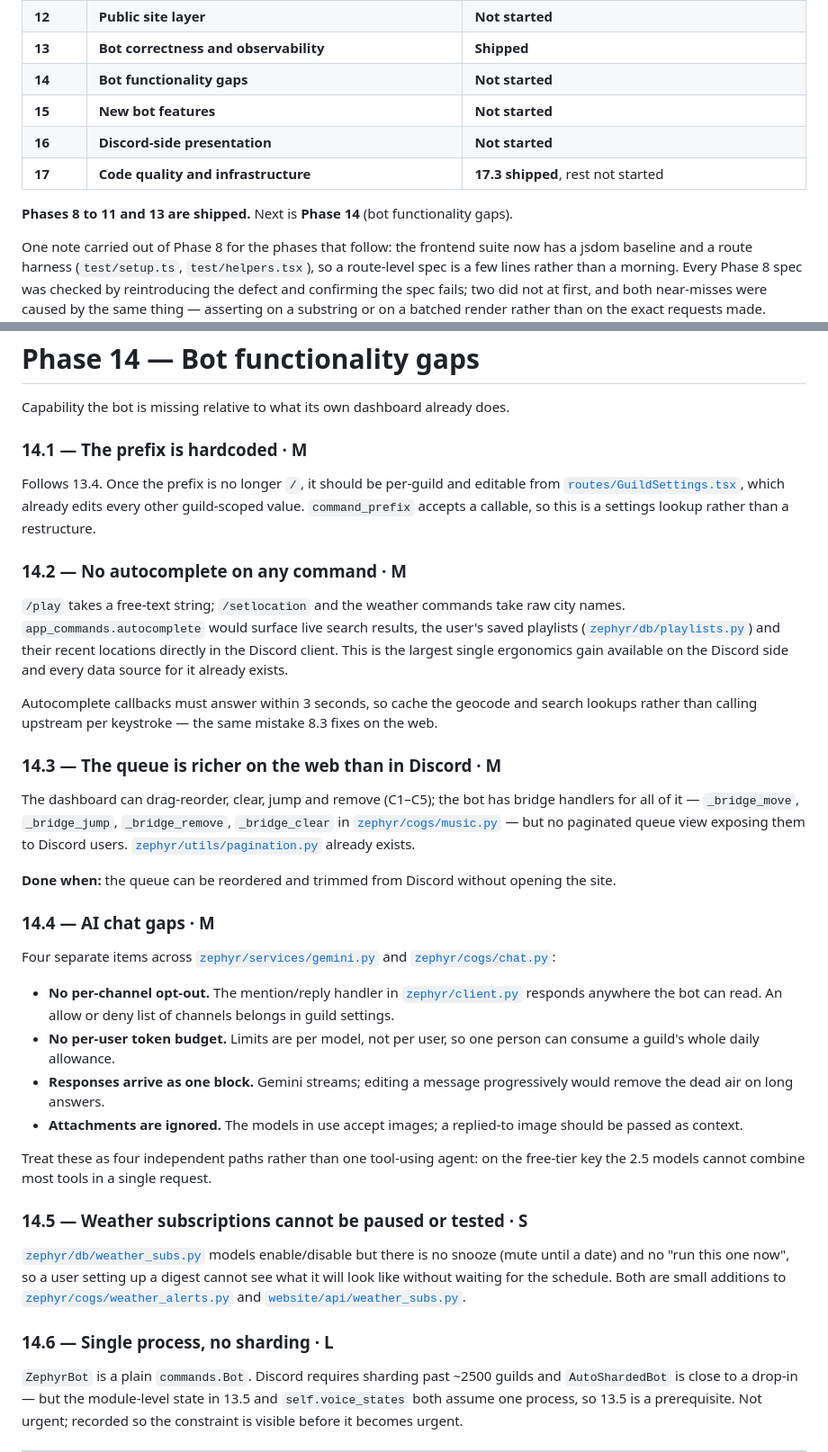
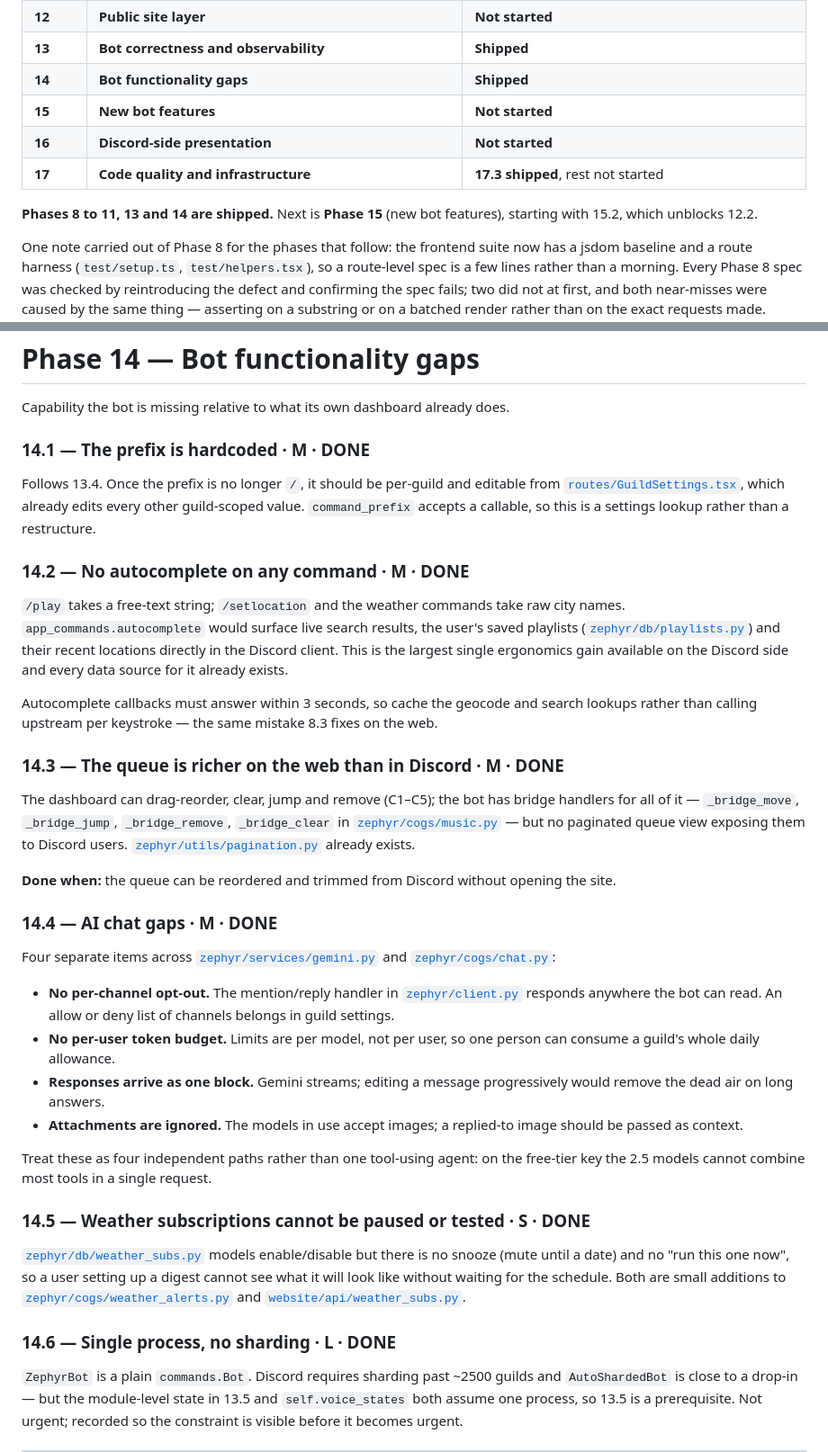
Before and after one commit to Mist10148/Zephyr-Discord-Bot, a Markdown page: docs/ENHANCEMENTS.md, 2 parts joined by grey strips. Shown at 90% size. GitHub-like rendering.

Commit message:
docs: mark Phase 14 shipped

```diff
--- a/docs/ENHANCEMENTS.md
+++ b/docs/ENHANCEMENTS.md
@@ -38,12 +38,13 @@ running code, and every defect in Phase 13 was confirmed in the source rather th
 | **11** | **Navigation and information architecture** | **Shipped** (with **F4**) |
 | **12** | **Public site layer** | **Not started** |
 | **13** | **Bot correctness and observability** | **Shipped** |
-| **14** | **Bot functionality gaps** | **Not started** |
+| **14** | **Bot functionality gaps** | **Shipped** |
 | **15** | **New bot features** | **Not started** |
 | **16** | **Discord-side presentation** | **Not started** |
 | **17** | **Code quality and infrastructure** | **17.3 shipped**, rest not started |
 
-**Phases 8 to 11 and 13 are shipped.** Next is **Phase 14** (bot functionality gaps).
+**Phases 8 to 11, 13 and 14 are shipped.** Next is **Phase 15** (new bot features), starting
+with 15.2, which unblocks 12.2.
 
 One note carried out of Phase 8 for the phases that follow: the frontend suite now has a
 jsdom baseline and a route harness (`test/setup.ts`, `test/helpers.tsx`), so a route-level spec
@@ -564,14 +565,14 @@ returns first, and a server-side disconnect leaves no orphaned voice state.
 
 Capability the bot is missing relative to what its own dashboard already does.
 
-### 14.1 — The prefix is hardcoded · M
+### 14.1 — The prefix is hardcoded · M · **DONE**
 
 Follows 13.4. Once the prefix is no longer `/`, it should be per-guild and editable from
 [`routes/GuildSettings.tsx`](../website/frontend/src/routes/GuildSettings.tsx), which already
 edits every other guild-scoped value. `command_prefix` accepts a callable, so this is a
 settings lookup rather than a restructure.
 
-### 14.2 — No autocomplete on any command · M
+### 14.2 — No autocomplete on any command · M · **DONE**
 
 `/play` takes a free-text string; `/setlocation` and the weather commands take raw city
 names. `app_commands.autocomplete` would surface live search results, the user's saved
@@ -582,7 +583,7 @@ Discord side and every data source for it already exists.
 Autocomplete callbacks must answer within 3 seconds, so cache the geocode and search lookups
 rather than calling upstream per keystroke — the same mistake 8.3 fixes on the web.
 
-### 14.3 — The queue is richer on the web than in Discord · M
+### 14.3 — The queue is richer on the web than in Discord · M · **DONE**
 
 The dashboard can drag-reorder, clear, jump and remove (C1–C5); the bot has bridge handlers
 for all of it — `_bridge_move`, `_bridge_jump`, `_bridge_remove`, `_bridge_clear` in
@@ -592,7 +593,7 @@ exists.
 
 **Done when:** the queue can be reordered and trimmed from Discord without opening the site.
 
-### 14.4 — AI chat gaps · M
+### 14.4 — AI chat gaps · M · **DONE**
 
 Four separate items across [`zephyr/services/gemini.py`](../zephyr/services/gemini.py) and
 [`zephyr/cogs/chat.py`](../zephyr/cogs/chat.py):
@@ -610,7 +611,7 @@ Four separate items across [`zephyr/services/gemini.py`](../zephyr/services/gemi
 Treat these as four independent paths rather than one tool-using agent: on the free-tier key
 the 2.5 models cannot combine most tools in a single request.
 
-### 14.5 — Weather subscriptions cannot be paused or tested · S
+### 14.5 — Weather subscriptions cannot be paused or tested · S · **DONE**
 
 [`zephyr/db/weather_subs.py`](../zephyr/db/weather_subs.py) models enable/disable but there
 is no snooze (mute until a date) and no "run this one now", so a user setting up a digest
@@ -618,7 +619,7 @@ cannot see what it will look like without waiting for the schedule. Both are sma
 to [`zephyr/cogs/weather_alerts.py`](../zephyr/cogs/weather_alerts.py) and
 [`website/api/weather_subs.py`](../website/api/weather_subs.py).
 
-### 14.6 — Single process, no sharding · L
+### 14.6 — Single process, no sharding · L · **DONE**
 
 `ZephyrBot` is a plain `commands.Bot`. Discord requires sharding past ~2500 guilds and
 `AutoShardedBot` is close to a drop-in — but the module-level state in 13.5 and
```
